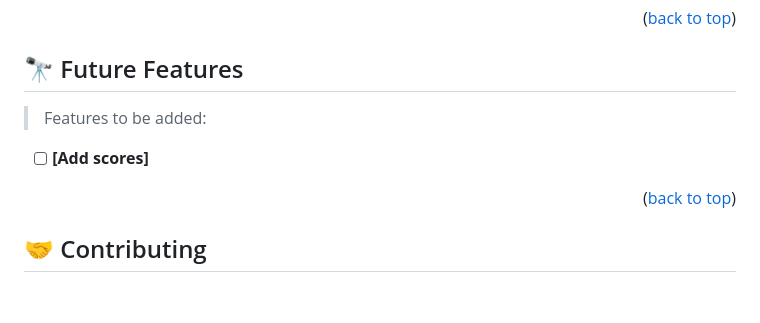
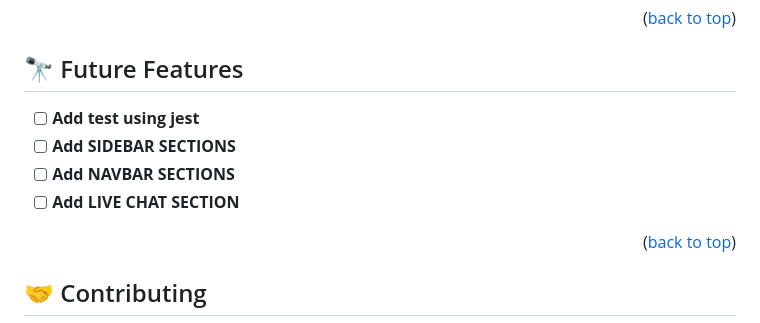
Before and after one commit to H-Ramalan/Leader-board, a Markdown page: README.md, the part around the change. GitHub-like rendering; blank space fills up the shorter version.

```diff
--- a/README.md
+++ b/README.md
@@ -141,9 +141,10 @@ Once success it will automaticly running, you should see your application workin
 
 ## 🔭 Future Features <a name="future-features"></a>
 
-> Features to be added:
-
-- [ ] **[Add scores]**
+- [ ] **Add test using jest**
+- [ ] **Add SIDEBAR SECTIONS**
+- [ ] **Add NAVBAR SECTIONS**
+- [ ] **Add LIVE CHAT SECTION**
 
 <p align="right">(<a href="#readme-top">back to top</a>)</p>
 
```
